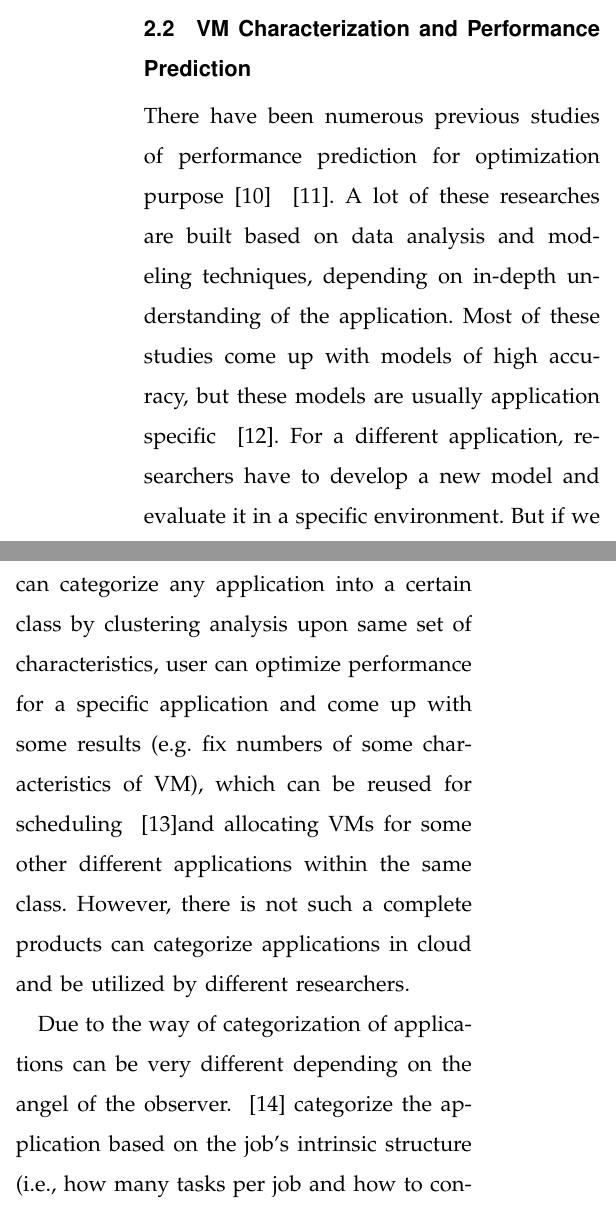
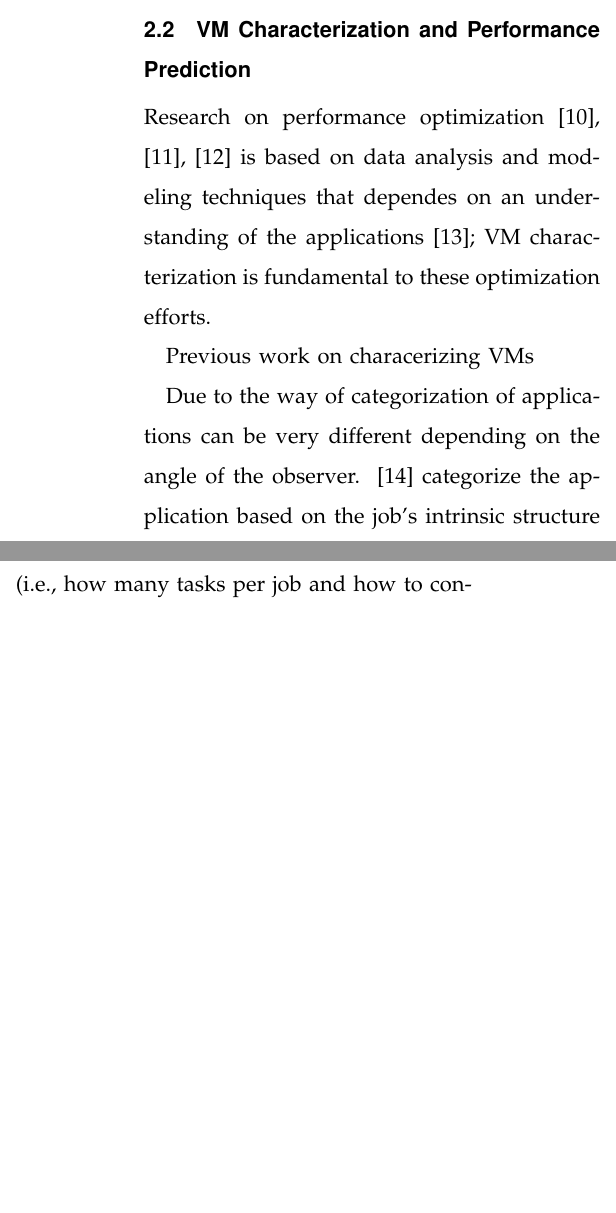
Before and after one commit to qqli/Monitoring-the-Open-Cloud, a LaTeX paper (Hua-Proposal/paper.tex, which reads Hua-Proposal/Sections/Section2-Subsection2-VMsCharacterizationPrediction.tex): two parts of the columns of page 4 of 8 before the commit and two parts of the columns of page 4 of 7 after it, joined at a grey line, cut so that both start at the same text, the shorter picture padded with empty space. Compiled offline with LaTeX, dvips and Ghostscript.

Commit message:
- starting

```diff
--- a/Hua-Proposal/Sections/Section2-Subsection2-VMsCharacterizationPrediction.tex
+++ b/Hua-Proposal/Sections/Section2-Subsection2-VMsCharacterizationPrediction.tex
@@ -1,8 +1,13 @@
 \subsection{VM Characterization and Performance Prediction}
 
 
-There have been numerous previous studies of performance prediction for optimization purpose~\cite{Yang2005} ~\cite{Matsunaga2010}. A lot of these researches are built based on data analysis and modeling techniques, depending on in-depth understanding of the application. Most of these studies come up with models of high accuracy, but these models are usually application specific ~\cite{Shan2008}. For a different application, researchers have to develop a new model and evaluate it in a specific environment. But if we can categorize any application into a certain class by clustering analysis upon same set of characteristics, user can optimize performance for a specific application and come up with some results (e.g. fix numbers of some characteristics of VM), which can be reused for scheduling ~\cite{OguraM10}and allocating VMs for some other different applications within the same class. However, there is not such a complete products can categorize applications in cloud and be utilized by different researchers.
+Research on performance optimization~\cite{Yang2005,Matsunaga2010,OguraM10}
+is based on data analysis and modeling techniques that dependes on an understanding of the applications~\cite{Shan2008}; VM characterization is fundamental to these optimization efforts.
 
-Due to the way of categorization of applications can be very different depending on the angel of the observer. ~\cite{Derrick2014} categorize the application based on the job’s intrinsic structure (i.e., how many tasks per job and how to connect them), they split the applications into four execution types (or application types), single-task application, sequential-task application, batch-task application and mix-mode application. While from the perspective of other researches, one application cloud be divided into web server, transactional database, load balancer,etc.
+Previous work on characerizing VMs
 
-.For example, ~\cite{Matsunaga2010} predicted the time and resources consumed by applications using a Decision table/tree (DT) algorithm. But each algorithm will have the different performance and accuracy. In ~\cite{Samuel2013}, Samuel evaluated three algorithms, including SVM, LR, NN, to predict response time of the application, where he claimed the SVM has the best accuracy by comparing the error rates. So we also need to evaluate the result of different algorithms and choose the best fit to obtain good accuracy.
+Due to the way of categorization of applications can be very different depending on the angle of the observer. ~\cite{Derrick2014} categorize the application based on the job’s intrinsic structure (i.e., how many tasks per job and how to connect them), they split the applications into four execution types (or application types), single-task application, sequential-task application, batch-task application and mix-mode application. While from the perspective of other researches, one application cloud be divided into web server, transactional database, load balancer,etc.
+
+For example, ~\cite{Matsunaga2010} predicted the time and resources consumed by applications using a Decision table/tree (DT) algorithm. But each algorithm will have the different performance and accuracy. In ~\cite{Samuel2013}, Samuel evaluated three algorithms, including SVM, LR, NN, to predict response time of the application, where he claimed the SVM has the best accuracy by comparing the error rates. So we also need to evaluate the result of different algorithms and choose the best fit to obtain good accuracy.
+
+%  LocalWords:  Matsunaga2010 OguraM10
```
Also changed, not shown: Hua-Proposal/Sections/Section3-Subsection2-VMsCharacterizationPrediction.tex (+1 -1 lines).
